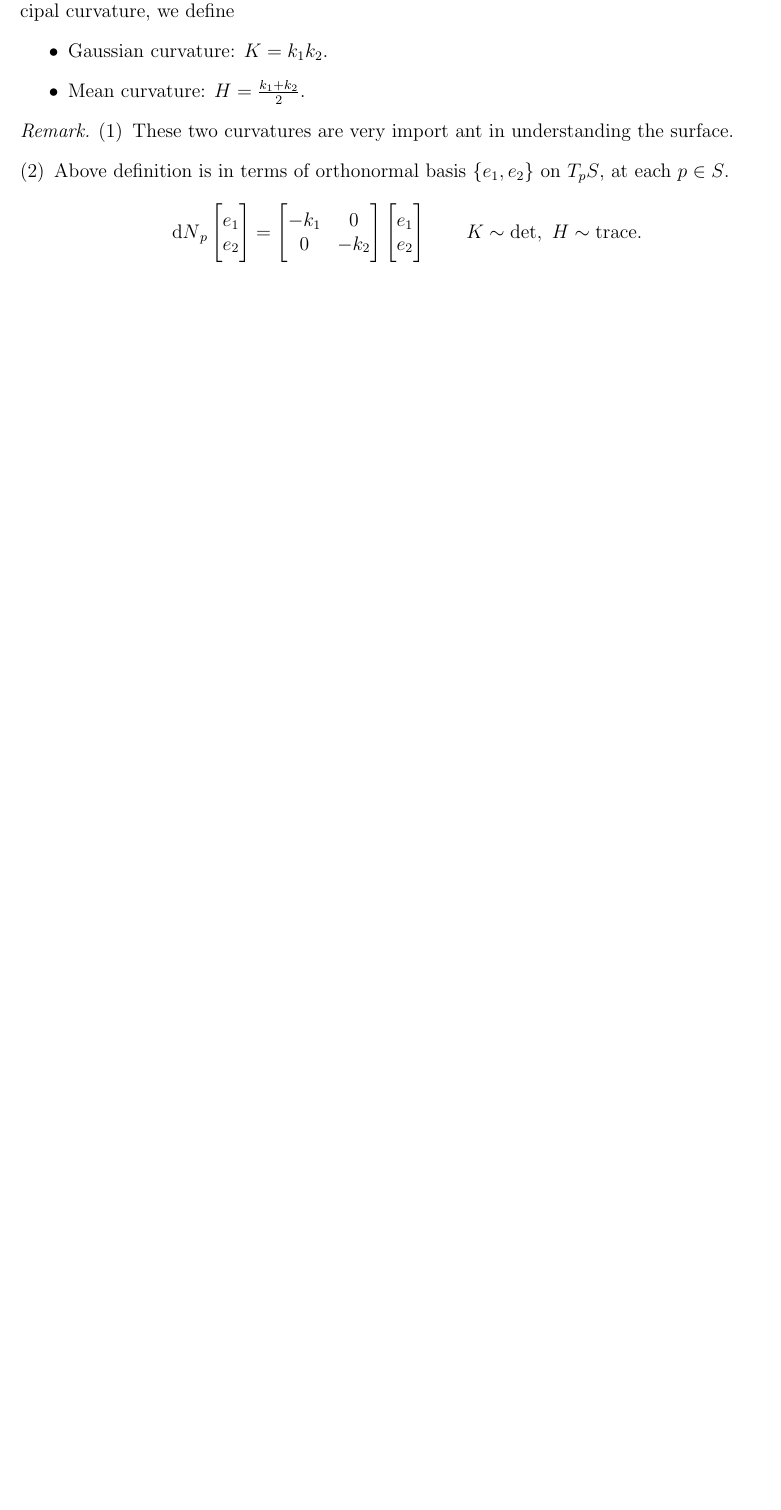
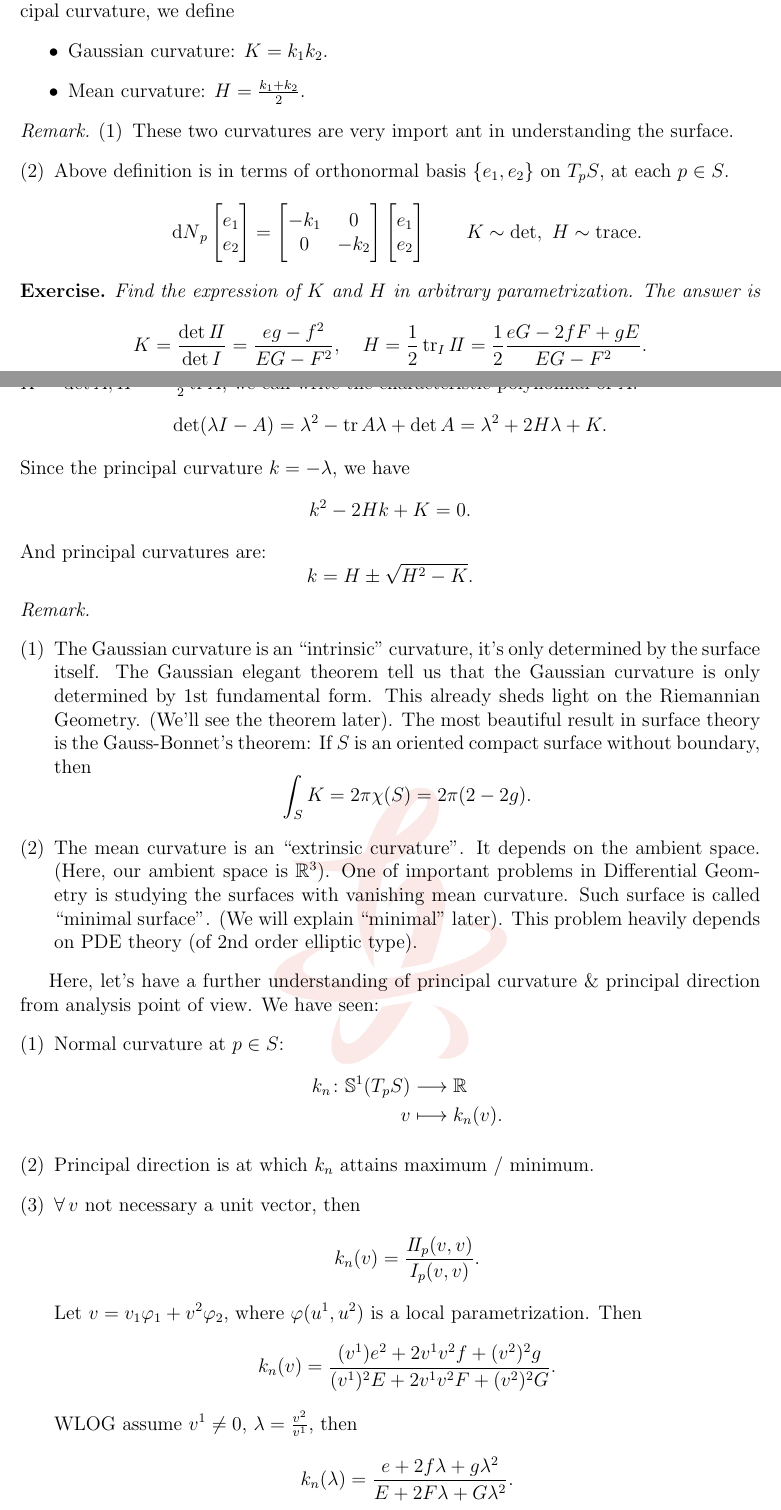
Before and after one commit to PhyX-Meow/Differential-Geometry-Notes-2022-Autumn, a LaTeX thesis (main.tex, which reads src/week8.tex): part of page 71 of 81 before the commit and two parts of pages 71 and 72 of 83 after it, the two joined at a grey line, cut so that both start at the same text, the shorter picture padded with empty space. Compiled offline with pdfLaTeX.

Commit message:
Week 8 to page 111.

```diff
--- a/src/week8.tex
+++ b/src/week8.tex
@@ -25,4 +25,59 @@
 \end{enumerate}
 \end{remark}
 
+\begin{exercise}
+    Find the expression of \(K\) and \(H\) in arbitrary parametrization.
+    The answer is \[
+        K=\frac{\det\II}{\det I}=\frac{eg-f^2}{EG-F^2},\quad
+        H=\frac{1}{2}\tr_I\II=\frac{1}{2}\frac{eG-2fF+gE}{EG-F^2}
+    .\]
+\end{exercise}
 
+Once we know the Gaussian curvature \(K\) and mean curvature \(H\), by
+the fact that \(K=\det A,H=-\frac{1}{2}\tr A\), we can write the
+characteristic polynomial of \(A\): \[
+    \det(\lambda I-A)=\lambda^2-\tr A \lambda+\det A
+    =\lambda^2+2H\lambda+K
+.\] Since the principal curvature \(k=-\lambda\), we have \[
+    k^2-2Hk+K=0
+.\] And principal curvatures are: \[
+    k=H\pm \sqrt{H^2-K}
+.\]
+
+\begin{remark}\hfill
+\begin{enumerate}[(1)]
+    \item
+    The Gaussian curvature is an ``intrinsic'' curvature, it's only determined
+    by the surface itself. The Gaussian elegant theorem tell us that the Gaussian
+    curvature is only determined by 1st fundamental form. This already sheds light
+    on the Riemannian Geometry. (We'll see the theorem later). The most beautiful
+    result in surface theory is the Gauss-Bonnet's theorem: If \(S\) is an oriented
+    compact surface without boundary, then \[
+        \int_{S}K = 2\pi\chi(S)=2\pi(2-2g)
+    .\]
+    \item
+    The mean curvature is an ``extrinsic curvature''. It depends on the ambient
+    space. (Here, our ambient space is \(\mathbb{R}^3\)). One of important problems
+    in Differential Geometry is studying the surfaces with vanishing mean curvature.
+    Such surface is called ``minimal surface''. (We will explain ``minimal'' later).
+    This problem heavily depends on PDE theory (of 2nd order elliptic type).
+\end{enumerate}
+\end{remark}
+
+Here, let's have a further understanding of principal curvature \& principal
+direction from analysis point of view. We have seen:
+\begin{enumerate}[(1)]
+    \item Normal curvature at \(p\in S\):
+        \begin{align*}
+            k_n\colon \mathbb{S}^1(T_p S) &\longrightarrow \mathbb{R} \\
+            v &\longmapsto k_n(v)
+        .\end{align*}
+    \item Principal direction is at which \(k_n\) attains maximum / minimum.
+    \item \(\forall\,v\) not necessary a unit vector, then \[
+            k_n(v)=\frac{\II_p(v,v)}{I_p(v,v)}
+        .\]
+        Let \(v=v_1\vphi_1+v^2\vphi_2\), where \(\vphi(u^1,u^2)\) is a local
+        parametrization. Then \[
+            k_n(v)=\frac{(v^1)e^2+2v^1v^2f+(v^2)^2g}{(v^1)^2E+2v^1v^2F+(v^2)^2G}
+        .\] WLOG assume \(v^1\neq 0\), \(\lambda=\frac{v^2}{v^1}\), then \[
+            k_n(\lambda)=\frac{e+2f\lambda+g\lambda^2}{E+2F\lambda+G\lambda^2}
@@ -28,0 +95,2 @@
+            k_n=\frac{f+g\lambda}{F+G\lambda}
+        .\] On the other hand, \cref{analysis-kn-1} also implies
```
Also changed, not shown: src/week8.tex (46 more changed lines).
